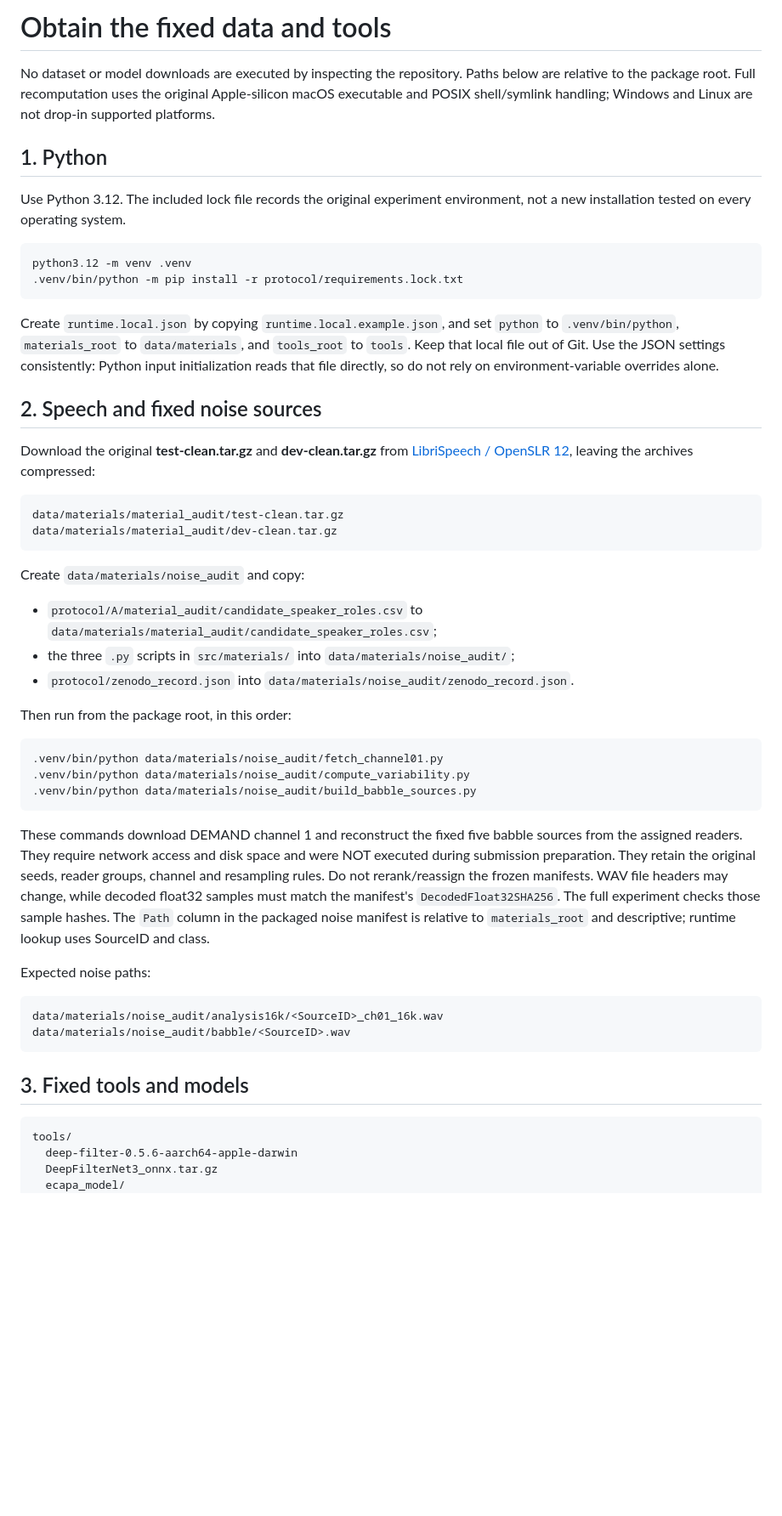
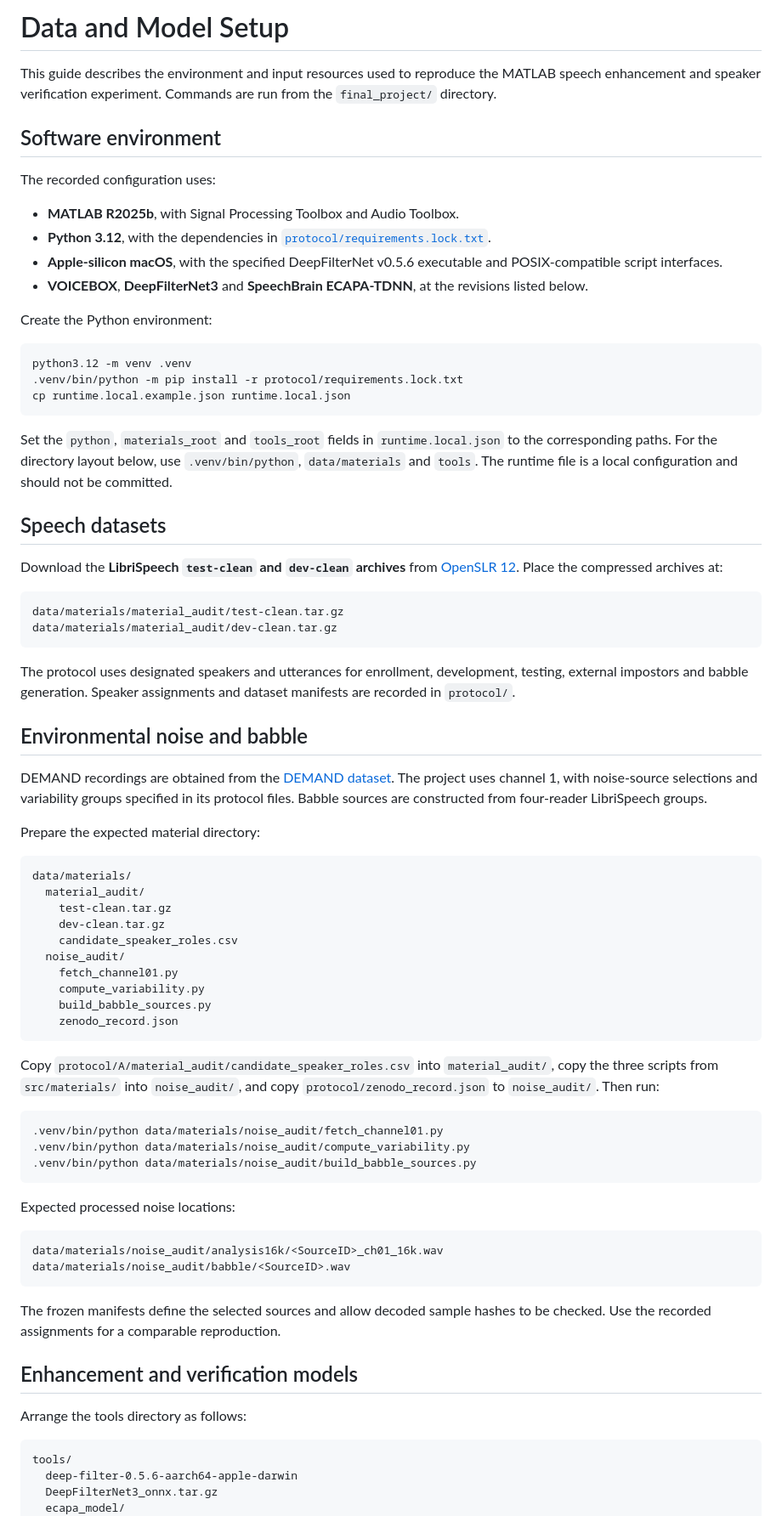
Before and after one commit to Chenx104/elec5305-speech-enhancement, a Markdown page: final_project/docs/DATA_AND_MODELS.md, the part around one of its changes. Shown at 85% size. Drawn GitHub-style; blank space fills up the shorter version.

````diff
--- a/final_project/docs/DATA_AND_MODELS.md
+++ b/final_project/docs/DATA_AND_MODELS.md
@@ -1,34 +1,57 @@
-# Obtain the fixed data and tools
+# Data and Model Setup
 
-No dataset or model downloads are executed by inspecting the repository. Paths below are relative to the package root. Full recomputation uses the original Apple-silicon macOS executable and POSIX shell/symlink handling; Windows and Linux are not drop-in supported platforms.
+This guide describes the environment and input resources used to reproduce the MATLAB speech enhancement and speaker verification experiment. Commands are run from the `final_project/` directory.
 
-## 1. Python
+## Software environment
 
-Use Python 3.12. The included lock file records the original experiment environment, not a new installation tested on every operating system.
+The recorded configuration uses:
+
+- **MATLAB R2025b**, with Signal Processing Toolbox and Audio Toolbox.
+- **Python 3.12**, with the dependencies in [`protocol/requirements.lock.txt`](../protocol/requirements.lock.txt).
+- **Apple-silicon macOS**, with the specified DeepFilterNet v0.5.6 executable and POSIX-compatible script interfaces.
+- **VOICEBOX**, **DeepFilterNet3** and **SpeechBrain ECAPA-TDNN**, at the revisions listed below.
+
+Create the Python environment:
 
 ```sh
 python3.12 -m venv .venv
 .venv/bin/python -m pip install -r protocol/requirements.lock.txt
+cp runtime.local.example.json runtime.local.json
 ```
 
-Create `runtime.local.json` by copying `runtime.local.example.json`, and set `python` to `.venv/bin/python`, `materials_root` to `data/materials`, and `tools_root` to `tools`. Keep that local file out of Git. Use the JSON settings consistently: Python input initialization reads that file directly, so do not rely on environment-variable overrides alone.
+Set the `python`, `materials_root` and `tools_root` fields in `runtime.local.json` to the corresponding paths. For the directory layout below, use `.venv/bin/python`, `data/materials` and `tools`. The runtime file is a local configuration and should not be committed.
 
-## 2. Speech and fixed noise sources
+## Speech datasets
 
-Download the original **test-clean.tar.gz** and **dev-clean.tar.gz** from [LibriSpeech / OpenSLR 12](https://www.openslr.org/12/), leaving the archives compressed:
+Download the **LibriSpeech `test-clean` and `dev-clean` archives** from [OpenSLR 12](https://www.openslr.org/12/). Place the compressed archives at:
 
 ```text
 data/materials/material_audit/test-clean.tar.gz
 data/materials/material_audit/dev-clean.tar.gz
 ```
 
-Create `data/materials/noise_audit` and copy:
+The protocol uses designated speakers and utterances for enrollment, development, testing, external impostors and babble generation. Speaker assignments and dataset manifests are recorded in `protocol/`.
 
-- `protocol/A/material_audit/candidate_speaker_roles.csv` to `data/materials/material_audit/candidate_speaker_roles.csv`;
-- the three `.py` scripts in `src/materials/` into `data/materials/noise_audit/`;
-- `protocol/zenodo_record.json` into `data/materials/noise_audit/zenodo_record.json`.
+## Environmental noise and babble
 
-Then run from the package root, in this order:
+DEMAND recordings are obtained from the [DEMAND dataset](https://zenodo.org/records/1227121). The project uses channel 1, with noise-source selections and variability groups specified in its protocol files. Babble sources are constructed from four-reader LibriSpeech groups.
+
+Prepare the expected material directory:
+
+```text
+data/materials/
+  material_audit/
+    test-clean.tar.gz
+    dev-clean.tar.gz
+    candidate_speaker_roles.csv
+  noise_audit/
+    fetch_channel01.py
+    compute_variability.py
+    build_babble_sources.py
+    zenodo_record.json
+```
+
+Copy `protocol/A/material_audit/candidate_speaker_roles.csv` into `material_audit/`, copy the three scripts from `src/materials/` into `noise_audit/`, and copy `protocol/zenodo_record.json` to `noise_audit/`. Then run:
 
 ```sh
 .venv/bin/python data/materials/noise_audit/fetch_channel01.py
@@ -36,16 +59,18 @@ Then run from the package root, in this order:
 .venv/bin/python data/materials/noise_audit/build_babble_sources.py
 ```
 
-These commands download DEMAND channel 1 and reconstruct the fixed five babble sources from the assigned readers. They require network access and disk space and were NOT executed during submission preparation. They retain the original seeds, reader groups, channel and resampling rules. Do not rerank/reassign the frozen manifests. WAV file headers may change, while decoded float32 samples must match the manifest's `DecodedFloat32SHA256`. The full experiment checks those sample hashes. The `Path` column in the packaged noise manifest is relative to `materials_root` and descriptive; runtime lookup uses SourceID and class.
-
-Expected noise paths:
+Expected processed noise locations:
 
 ```text
 data/materials/noise_audit/analysis16k/<SourceID>_ch01_16k.wav
 data/materials/noise_audit/babble/<SourceID>.wav
 ```
 
-## 3. Fixed tools and models
+The frozen manifests define the selected sources and allow decoded sample hashes to be checked. Use the recorded assignments for a comparable reproduction.
+
+## Enhancement and verification models
+
+Arrange the tools directory as follows:
 
 ```text
 tools/
````
Also changed, not shown: other parts of final_project/docs/DATA_AND_MODELS.md (+18 -7 lines).
